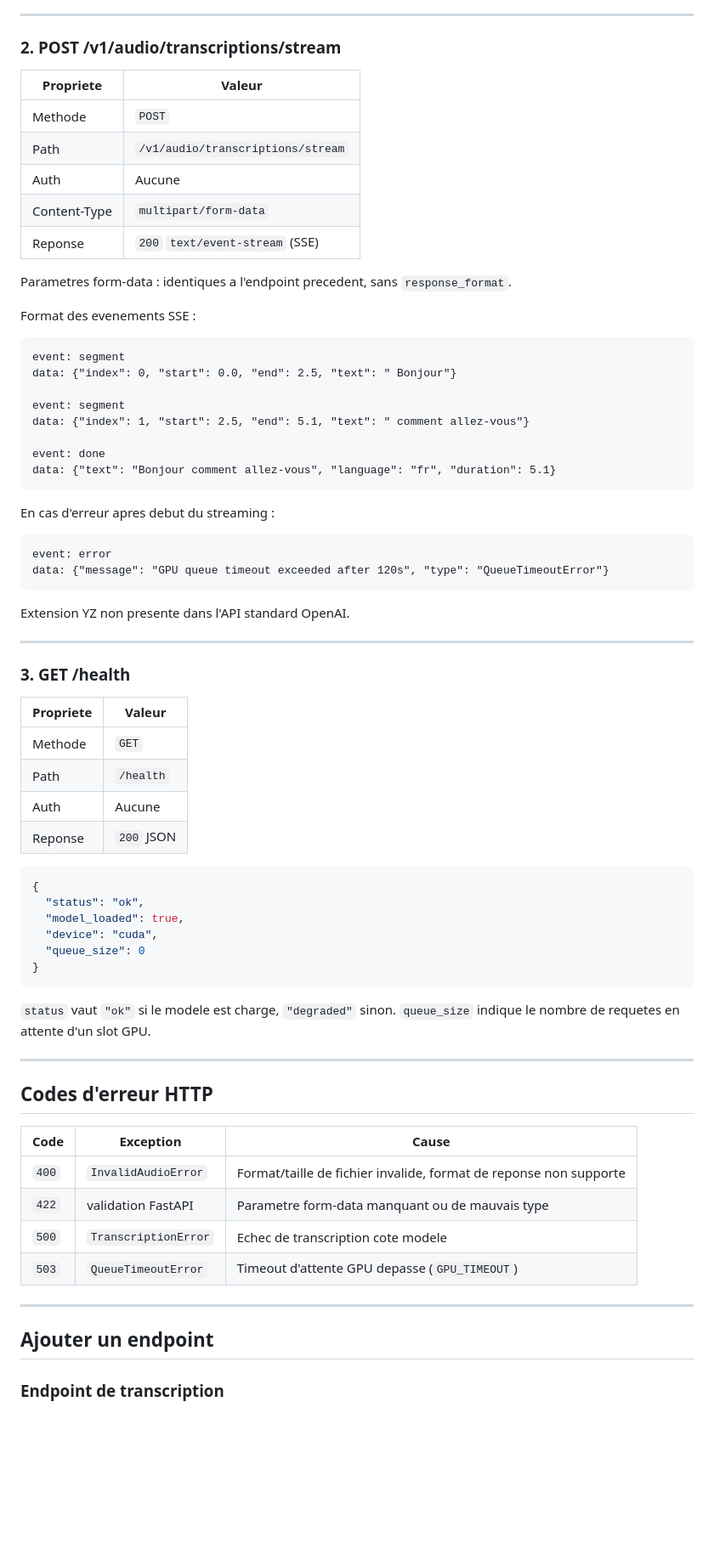
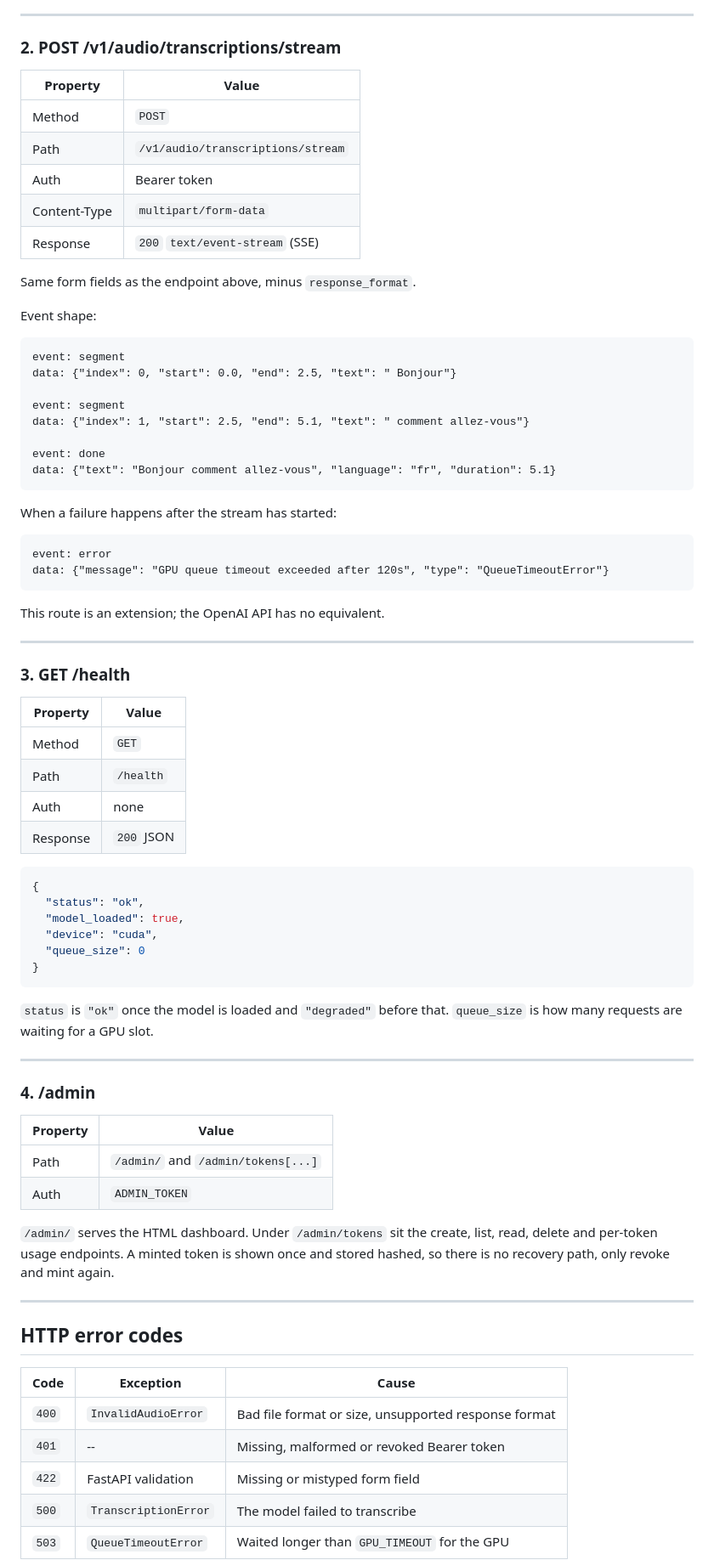
Before and after one commit to avpbynf/t4lk-server, a Markdown page: docs/guides/endpoints.md, the part around one of its changes. Shown at 85% size. GitHub-like rendering; blank space fills up the shorter version.

````diff
--- a/docs/guides/endpoints.md
+++ b/docs/guides/endpoints.md
@@ -129,17 +131,17 @@ Reponse `verbose_json` :
 
 ### 2. POST /v1/audio/transcriptions/stream
 
-| Propriete | Valeur |
-|-----------|--------|
-| Methode | `POST` |
+| Property | Value |
+|---|---|
+| Method | `POST` |
 | Path | `/v1/audio/transcriptions/stream` |
-| Auth | Aucune |
+| Auth | Bearer token |
 | Content-Type | `multipart/form-data` |
-| Reponse | `200` `text/event-stream` (SSE) |
+| Response | `200` `text/event-stream` (SSE) |
 
-Parametres form-data : identiques a l'endpoint precedent, sans `response_format`.
+Same form fields as the endpoint above, minus `response_format`.
 
-Format des evenements SSE :
+Event shape:
 
 ```
 event: segment
@@ -152,25 +154,25 @@ event: done
 data: {"text": "Bonjour comment allez-vous", "language": "fr", "duration": 5.1}
 ```
 
-En cas d'erreur apres debut du streaming :
+When a failure happens after the stream has started:
 
 ```
 event: error
 data: {"message": "GPU queue timeout exceeded after 120s", "type": "QueueTimeoutError"}
 ```
 
-Extension YZ non presente dans l'API standard OpenAI.
+This route is an extension; the OpenAI API has no equivalent.
 
 ---
 
 ### 3. GET /health
 
-| Propriete | Valeur |
-|-----------|--------|
-| Methode | `GET` |
+| Property | Value |
+|---|---|
+| Method | `GET` |
 | Path | `/health` |
-| Auth | Aucune |
-| Reponse | `200` JSON |
+| Auth | none |
+| Response | `200` JSON |
 
 ```json
 {
@@ -181,23 +183,31 @@ Extension YZ non presente dans l'API standard OpenAI.
 }
 ```
 
-`status` vaut `"ok"` si le modele est charge, `"degraded"` sinon.
-`queue_size` indique le nombre de requetes en attente d'un slot GPU.
+`status` is `"ok"` once the model is loaded and `"degraded"` before that. `queue_size`
+is how many requests are waiting for a GPU slot.
 
 ---
 
-## Codes d'erreur HTTP
+### 4. /admin
 
-| Code | Exception | Cause |
-|------|-----------|-------|
-| `400` | `InvalidAudioError` | Format/taille de fichier invalide, format de reponse non supporte |
-| `422` | validation FastAPI | Parametre form-data manquant ou de mauvais type |
-| `500` | `TranscriptionError` | Echec de transcription cote modele |
-| `503` | `QueueTimeoutError` | Timeout d'attente GPU depasse (`GPU_TIMEOUT`) |
+| Property | Value |
+|---|---|
+| Path | `/admin/` and `/admin/tokens[...]` |
+| Auth | `ADMIN_TOKEN` |
+
+`/admin/` serves the HTML dashboard. Under `/admin/tokens` sit the create, list, read,
+delete and per-token usage endpoints. A minted token is shown once and stored hashed,
+so there is no recovery path, only revoke and mint again.
 
 ---
 
-## Ajouter un endpoint
+## HTTP error codes
 
-### Endpoint de transcription
+| Code | Exception | Cause |
+|---|---|---|
+| `400` | `InvalidAudioError` | Bad file format or size, unsupported response format |
+| `401` | -- | Missing, malformed or revoked Bearer token |
+| `422` | FastAPI validation | Missing or mistyped form field |
+| `500` | `TranscriptionError` | The model failed to transcribe |
+| `503` | `QueueTimeoutError` | Waited longer than `GPU_TIMEOUT` for the GPU |
 
````
Also changed, not shown: other parts of docs/guides/endpoints.md (+76 -68 lines).
